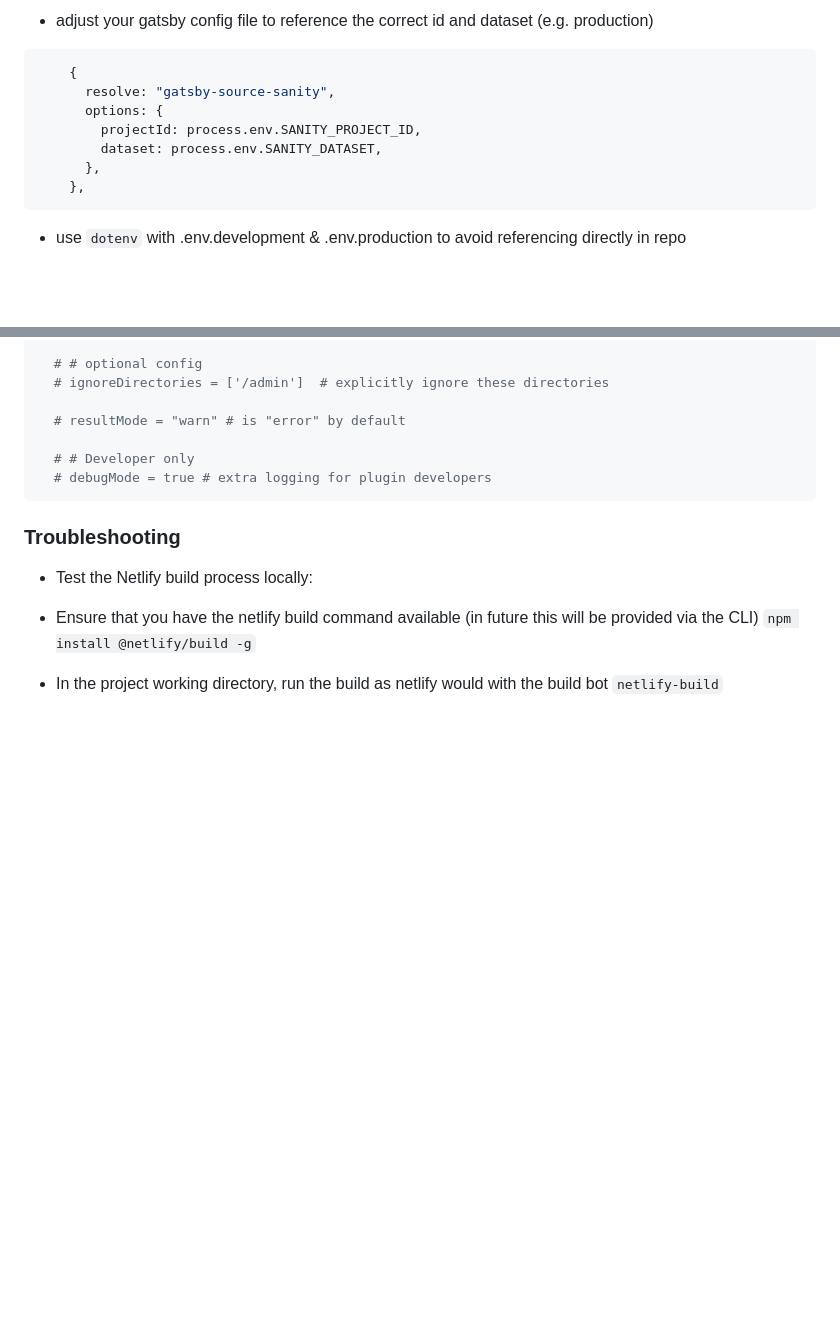
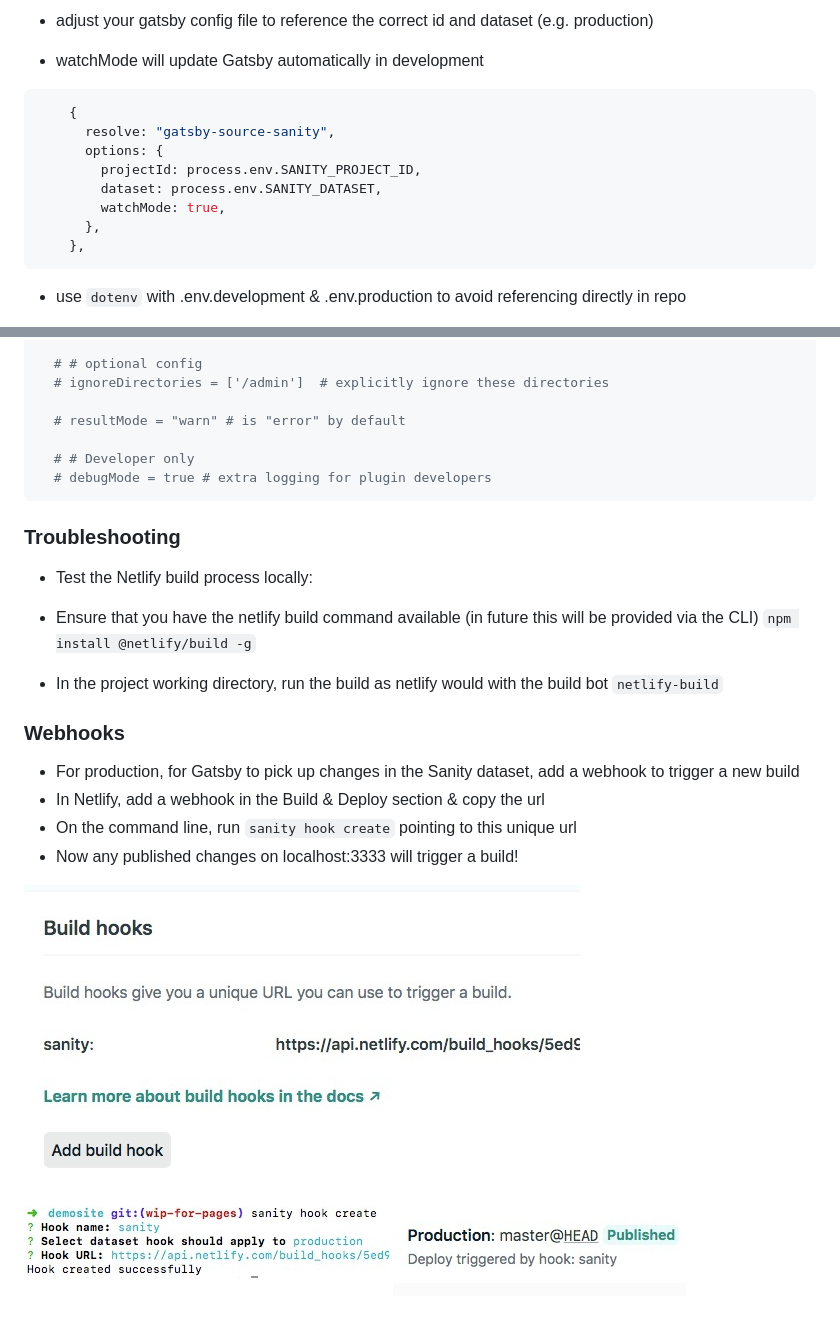
Before and after one commit to ClareBee/demo-site, a Markdown page: README.md, 2 parts joined by grey strips. Rendered like a GitHub page; pictures changed too: assets/netlify-webhook.jpg (added), assets/sanityCLI.jpg (added), assets/triggered-build.jpg (added); blank space fills up the shorter version.

````diff
--- a/README.md
+++ b/README.md
@@ -37,6 +36,7 @@ Building a simple Gatsby app against a **Sanity.io GraphQL API**, with **Netlify
   ![sanity playground](/assets/sanity-graphql-playground.jpg)
 
 - adjust your gatsby config file to reference the correct id and dataset (e.g. production)
+- watchMode will update Gatsby automatically in development
 
 ```javascript
     {
@@ -44,6 +44,7 @@ Building a simple Gatsby app against a **Sanity.io GraphQL API**, with **Netlify
       options: {
         projectId: process.env.SANITY_PROJECT_ID,
         dataset: process.env.SANITY_DATASET,
+        watchMode: true,
       },
     },
 ```
@@ -158,3 +159,14 @@ package = "netlify-plugin-a11y"
 
 - In the project working directory, run the build as netlify would with the build bot
   `netlify-build`
+
+### Webhooks
+
+- For production, for Gatsby to pick up changes in the Sanity dataset, add a webhook to trigger a new build
+- In Netlify, add a webhook in the Build & Deploy section & copy the url
+- On the command line, run `sanity hook create` pointing to this unique url
+- Now any published changes on localhost:3333 will trigger a build!
+
+![netlify webhooks](/assets/netlify-webhook.jpg)
+![sanity webhooks](/assets/sanityCLI.jpg)
+![netlify build](/assets/triggered-build.jpg)
````
Also changed, not shown: other parts of README.md (+0 -1 lines).
